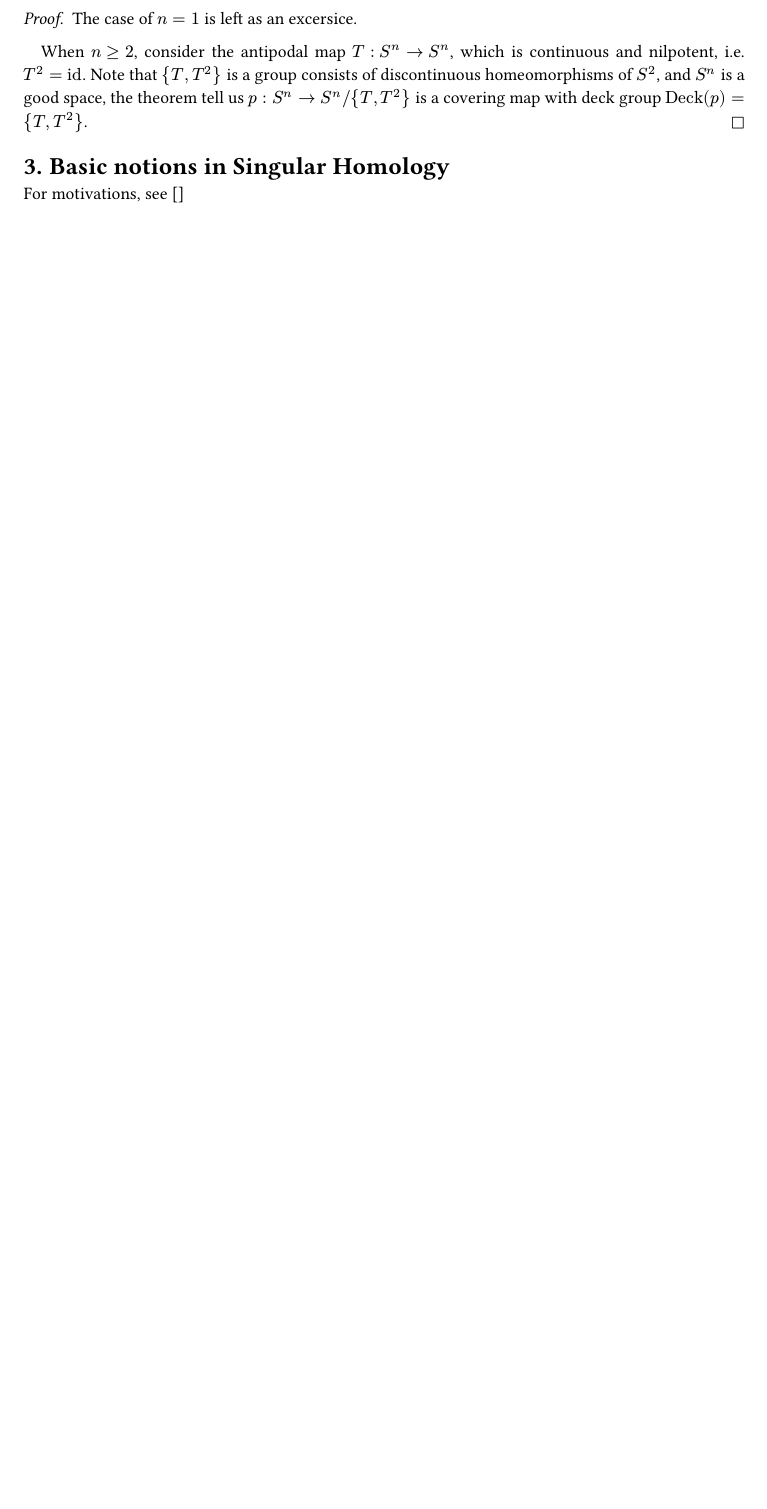
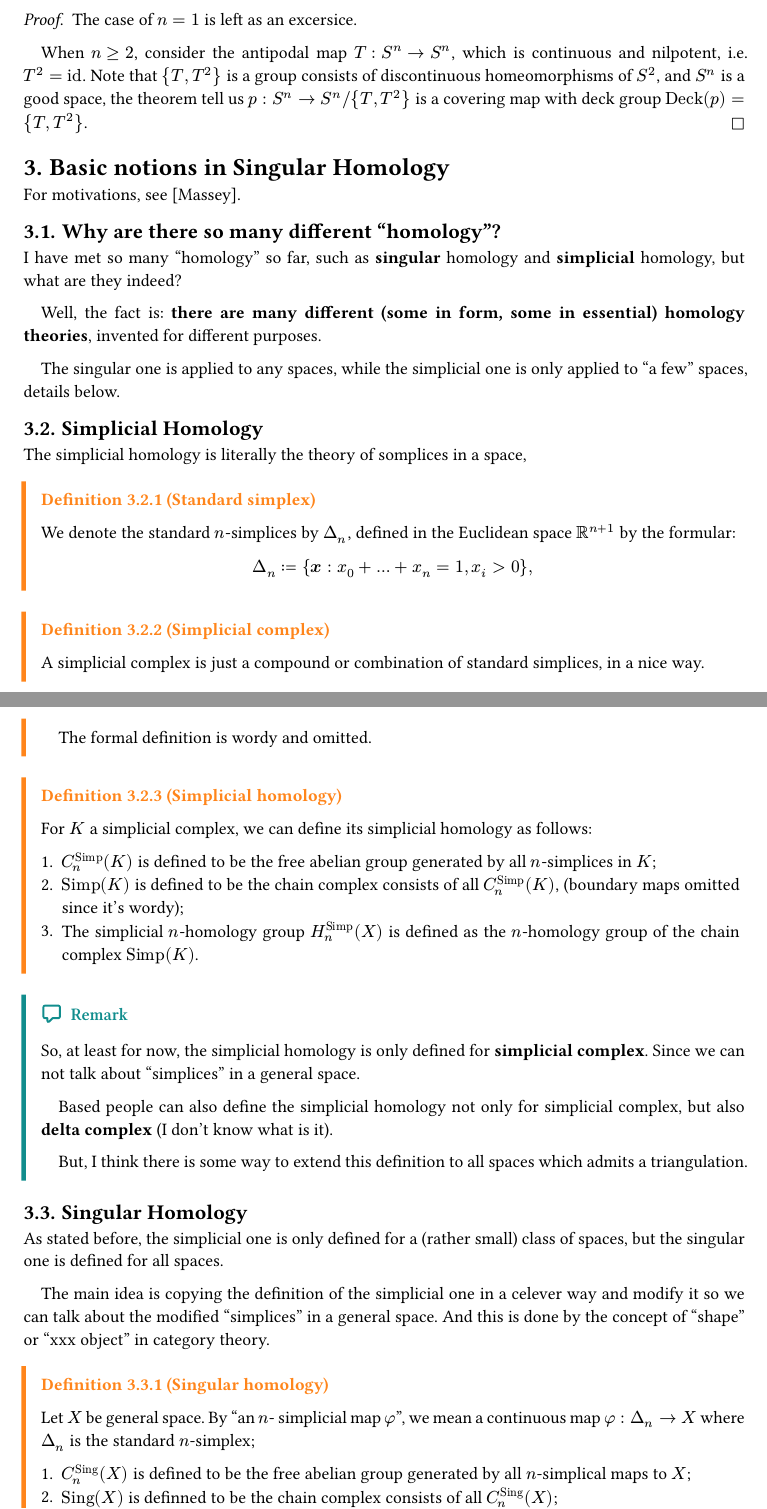
Before and after one commit to YuxuanQin/math-notes, a Typst document (algebraic-topology/algebraic-topology.typ): part of page 8 of 10 before the commit and two parts of pages 8 and 9 of 12 after it, the two joined at a grey line, cut so that both start at the same text, the shorter picture padded with empty space. The pictures show the PDF file algebraic-topology/algebraic-topology.pdf that the author committed with the source.

Commit message:
update `alg-top`

```diff
--- a/algebraic-topology/algebraic-topology.typ
+++ b/algebraic-topology/algebraic-topology.typ
@@ -365,4 +365,51 @@ $ pi_1(RR P^n) := cases(
 
 
 = Basic notions in Singular Homology
-For motivations, see []
+For motivations, see [Massey].
+
+== Why are there so many different "homology"?
+I have met so many "homology" so far, such as *singular* homology and *simplicial* homology, but what are they indeed?
+
+Well, the fact is: *there are many different (some in form, some in essential) homology theories*, invented for different purposes.
+
+The singular one is applied to any spaces, while the simplicial one is only applied to "a few" spaces, details below.
+
+== Simplicial Homology
+The simplicial homology is literally the theory of somplices in a space,
+
+#definition(title: "Standard simplex")[
+We denote the standard $n$-simplices by $Delta_n$, defined in the Euclidean space $RR^(n + 1)$ by the formular:
+$ Delta_n := {bold(x): x_0 + ... + x_n = 1, x_i > 0}, $
+]
+#definition(title: "Simplicial complex")[
+A simplicial complex is just a compound or combination of standard simplices, in a nice way.
+
+The formal definition is wordy and omitted.
+]
+#definition(title: "Simplicial homology")[
+For $K$ a simplicial complex, we can define its simplicial homology as follows:
+
++ $C^"Simp"_n (K)$ is defined to be the free abelian group generated by all $n$-simplices in $K$;
++ $"Simp"(K)$ is defined to be the chain complex consists of all $C^"Simp"_n (K)$, (boundary maps omitted since it's wordy);
++ The simplicial $n$-homology group $H^"Simp"_n (X)$ is defined as the $n$-homology group of the chain complex $"Simp"(K)$.
+]
+#remark[
+So, at least for now, the simplicial homology is only defined for *simplicial complex*. Since we can not talk about "simplices" in a general space.
+
+Based people can also define the simplicial homology not only for simplicial complex, but also *delta complex* (I don't know what is it).
+
+But, I think there is some way to extend this definition to all spaces which admits a triangulation.
+]
+
+
+== Singular Homology
+As stated before, the simplicial one is only defined for a (rather small) class of spaces, but the singular one is defined for all spaces.
+
+The main idea is copying the definition of the simplicial one in a celever way and modify it so we can talk about the modified "simplices" in a general space. And this is done by the concept of "shape" or "xxx object" in category theory.
+
+
+#definition(title: "Singular homology")[
+Let $X$ be general space. By "an $n$- simplicial map $phi$", we mean a continuous map $phi: Delta_n -> X$ where $Delta_n$ is the standard $n$-simplex;
+
++ $C^"Sing"_n (X)$ is defined to be the free abelian group generated by all $n$-simplical maps to $X$;
++ $"Sing"(X)$ is definned to be the chain complex consists of all $C^"Sing"_n (X)$;
```
Also changed, not shown: algebraic-topology/algebraic-topology.pdf, algebraic-topology/algebraic-topology.typ (49 more changed lines).
